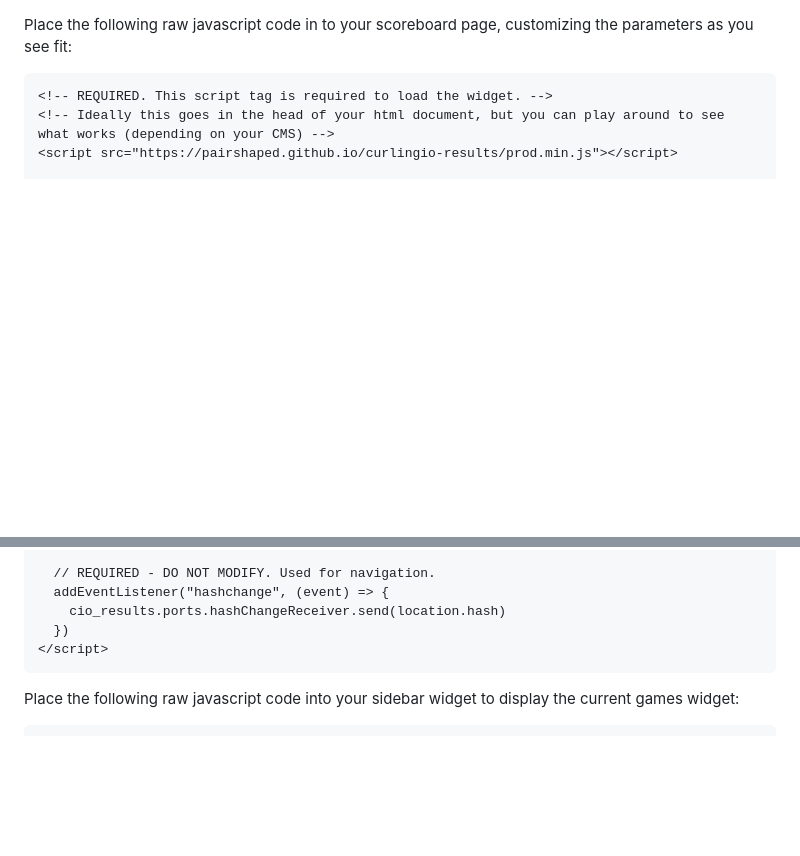
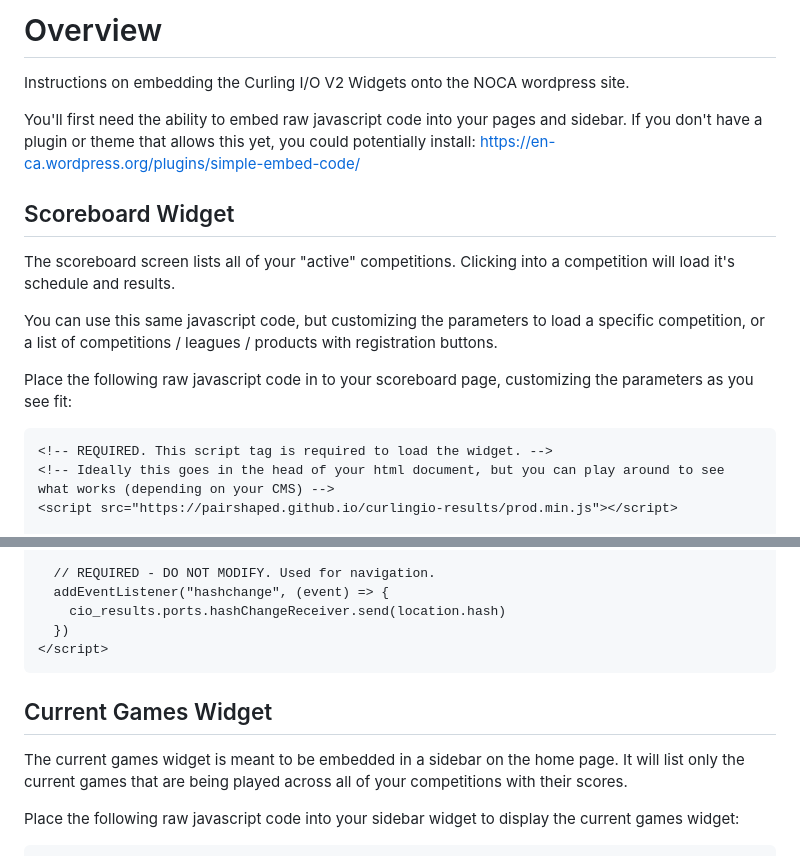
Before and after one commit to pairshaped/curlingio-results, a Markdown page: noca.md, 2 parts joined by grey strips. GitHub-like rendering; blank space fills up the shorter version.

Commit message:
Updated NOCA instructions

```diff
--- a/noca.md
+++ b/noca.md
@@ -1,3 +1,17 @@
+# Overview
+
+Instructions on embedding the Curling I/O V2 Widgets onto the NOCA wordpress site.
+
+You'll first need the ability to embed raw javascript code into your pages and sidebar.
+If you don't have a plugin or theme that allows this yet, you could potentially install: https://en-ca.wordpress.org/plugins/simple-embed-code/
+
+
+## Scoreboard Widget
+
+The scoreboard screen lists all of your "active" competitions. Clicking into a competition will load it's schedule and results.
+
+You can use this same javascript code, but customizing the parameters to load a specific competition, or a list of competitions / leagues / products with registration buttons.
+
 Place the following raw javascript code in to your scoreboard page, customizing the parameters as you see fit:
 
     <!-- REQUIRED. This script tag is required to load the widget. -->
@@ -44,6 +58,11 @@ Place the following raw javascript code in to your scoreboard page, customizing
     </script>
 
 
+## Current Games Widget
+
+The current games widget is meant to be embedded in a sidebar on the home page.
+It will list only the current games that are being played across all of your competitions with their scores.
+
 Place the following raw javascript code into your sidebar widget to display the current games widget:
 
     <!-- REQUIRED. This script tag is required to load the widget. -->
```
